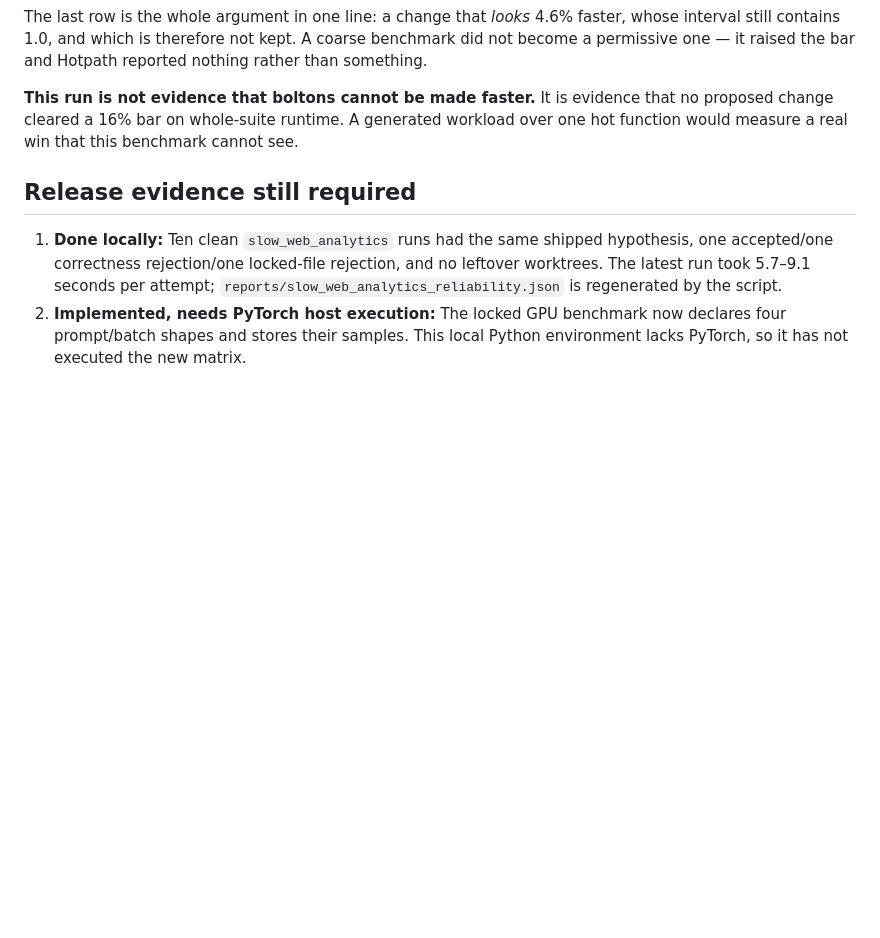
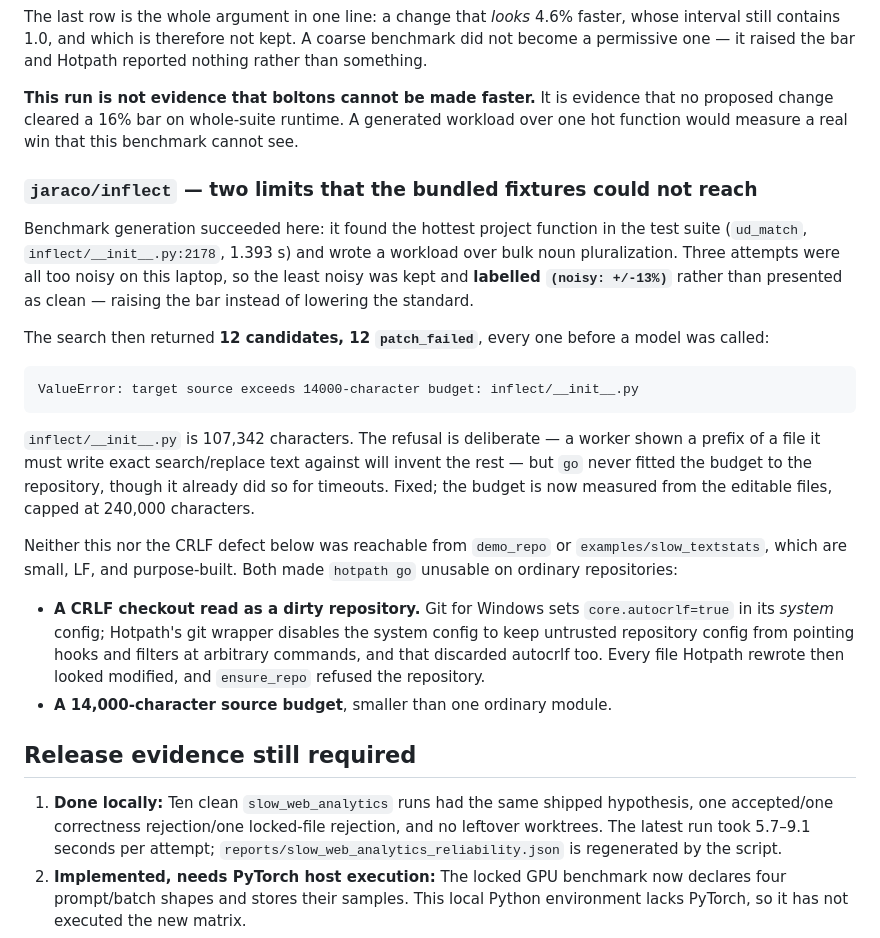
Before and after one commit to Nijjea1/hotpath, a Markdown page: docs/EVIDENCE_LEDGER.md, the part around one of its changes. GitHub-like rendering; blank space fills up the shorter version.

```diff
--- a/docs/EVIDENCE_LEDGER.md
+++ b/docs/EVIDENCE_LEDGER.md
@@ -72,6 +98,33 @@ permissive one — it raised the bar and Hotpath reported nothing rather than so
 change cleared a 16% bar on whole-suite runtime. A generated workload over one hot function would
 measure a real win that this benchmark cannot see.
 
+### `jaraco/inflect` — two limits that the bundled fixtures could not reach
+
+Benchmark generation succeeded here: it found the hottest project function in the test suite
+(`ud_match`, `inflect/__init__.py:2178`, 1.393 s) and wrote a workload over bulk noun
+pluralization. Three attempts were all too noisy on this laptop, so the least noisy was kept and
+**labelled `(noisy: +/-13%)`** rather than presented as clean — raising the bar instead of
+lowering the standard.
+
+The search then returned **12 candidates, 12 `patch_failed`**, every one before a model was
+called:
+
+    ValueError: target source exceeds 14000-character budget: inflect/__init__.py
+
+`inflect/__init__.py` is 107,342 characters. The refusal is deliberate — a worker shown a prefix
+of a file it must write exact search/replace text against will invent the rest — but `go` never
+fitted the budget to the repository, though it already did so for timeouts. Fixed; the budget is
+now measured from the editable files, capped at 240,000 characters.
+
+Neither this nor the CRLF defect below was reachable from `demo_repo` or `examples/slow_textstats`,
+which are small, LF, and purpose-built. Both made `hotpath go` unusable on ordinary repositories:
+
+- **A CRLF checkout read as a dirty repository.** Git for Windows sets `core.autocrlf=true` in its
+  *system* config; Hotpath's git wrapper disables the system config to keep untrusted repository
+  config from pointing hooks and filters at arbitrary commands, and that discarded autocrlf too.
+  Every file Hotpath rewrote then looked modified, and `ensure_repo` refused the repository.
+- **A 14,000-character source budget**, smaller than one ordinary module.
+
 ## Release evidence still required
 
 1. **Done locally:** Ten clean `slow_web_analytics` runs had the same shipped
```
Also changed, not shown: other parts of docs/EVIDENCE_LEDGER.md (+26 -0 lines).
